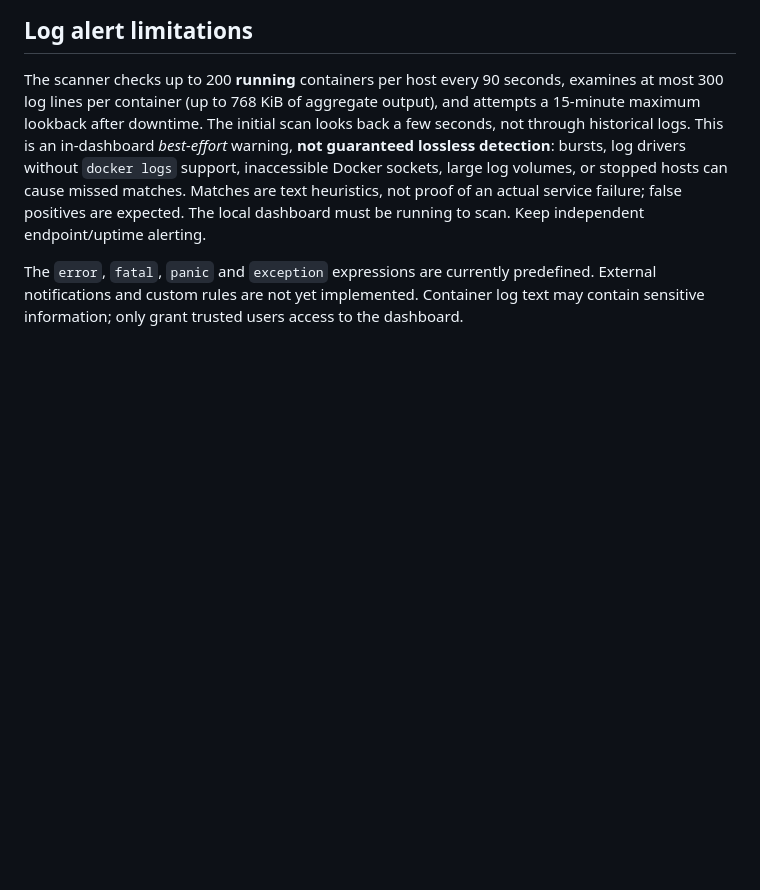
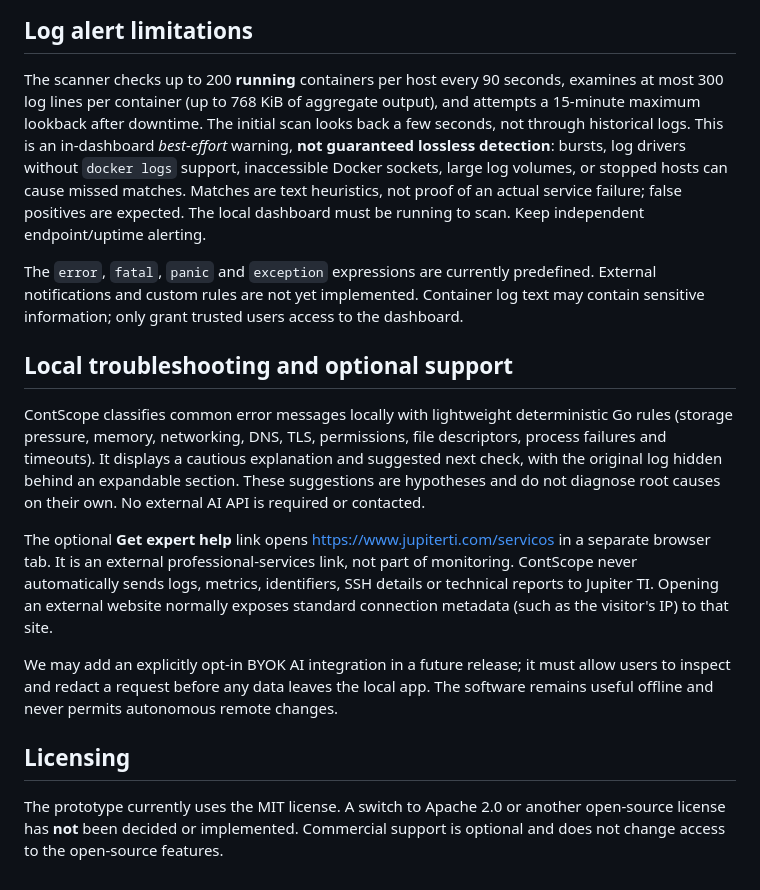
Before and after one commit to ttavares369/ContScope, a Markdown page: README.md, the part around the change. GitHub-like rendering; blank space fills up the shorter version.

Commit message:
docs: clarify open-source licensing, optional Jupiter TI support and local heuristics

```diff
--- a/README.md
+++ b/README.md
@@ -67,3 +67,15 @@ One statically compiled Go backend serves the web UI and handles SSH sessions. I
 The scanner checks up to 200 **running** containers per host every 90 seconds, examines at most 300 log lines per container (up to 768 KiB of aggregate output), and attempts a 15-minute maximum lookback after downtime. The initial scan looks back a few seconds, not through historical logs. This is an in-dashboard *best-effort* warning, **not guaranteed lossless detection**: bursts, log drivers without `docker logs` support, inaccessible Docker sockets, large log volumes, or stopped hosts can cause missed matches. Matches are text heuristics, not proof of an actual service failure; false positives are expected. The local dashboard must be running to scan. Keep independent endpoint/uptime alerting.
 
 The `error`, `fatal`, `panic` and `exception` expressions are currently predefined. External notifications and custom rules are not yet implemented. Container log text may contain sensitive information; only grant trusted users access to the dashboard.
+
+## Local troubleshooting and optional support
+
+ContScope classifies common error messages locally with lightweight deterministic Go rules (storage pressure, memory, networking, DNS, TLS, permissions, file descriptors, process failures and timeouts). It displays a cautious explanation and suggested next check, with the original log hidden behind an expandable section. These suggestions are hypotheses and do not diagnose root causes on their own. No external AI API is required or contacted.
+
+The optional **Get expert help** link opens https://www.jupiterti.com/servicos in a separate browser tab. It is an external professional-services link, not part of monitoring. ContScope never automatically sends logs, metrics, identifiers, SSH details or technical reports to Jupiter TI. Opening an external website normally exposes standard connection metadata (such as the visitor's IP) to that site.
+
+We may add an explicitly opt-in BYOK AI integration in a future release; it must allow users to inspect and redact a request before any data leaves the local app. The software remains useful offline and never permits autonomous remote changes.
+
+## Licensing
+
+The prototype currently uses the MIT license. A switch to Apache 2.0 or another open-source license has **not** been decided or implemented. Commercial support is optional and does not change access to the open-source features.
```
